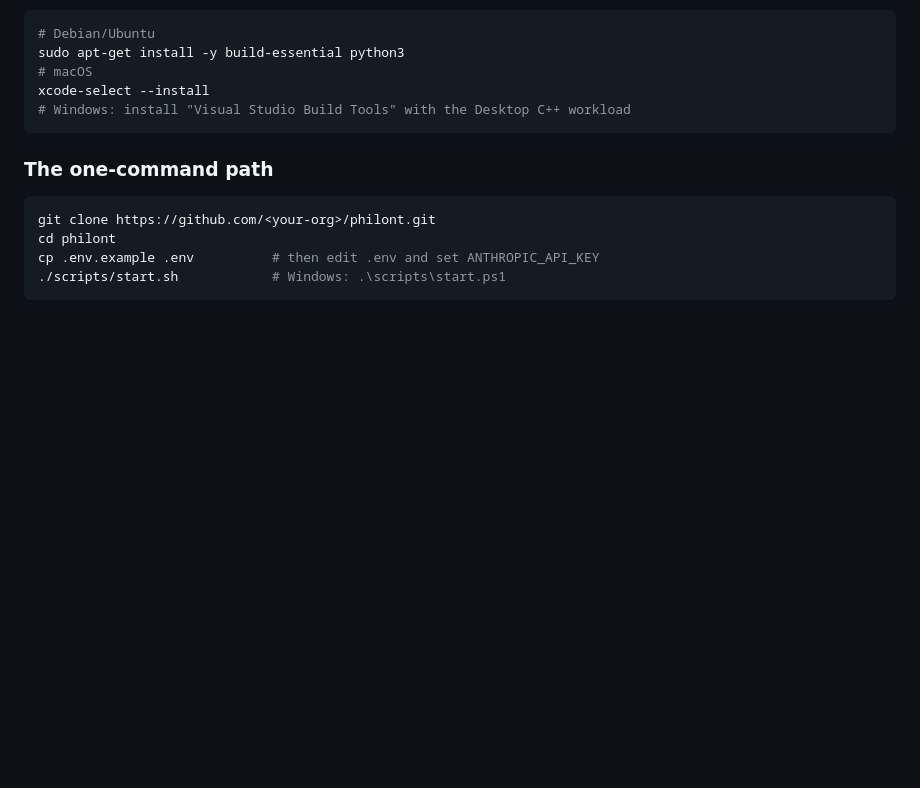
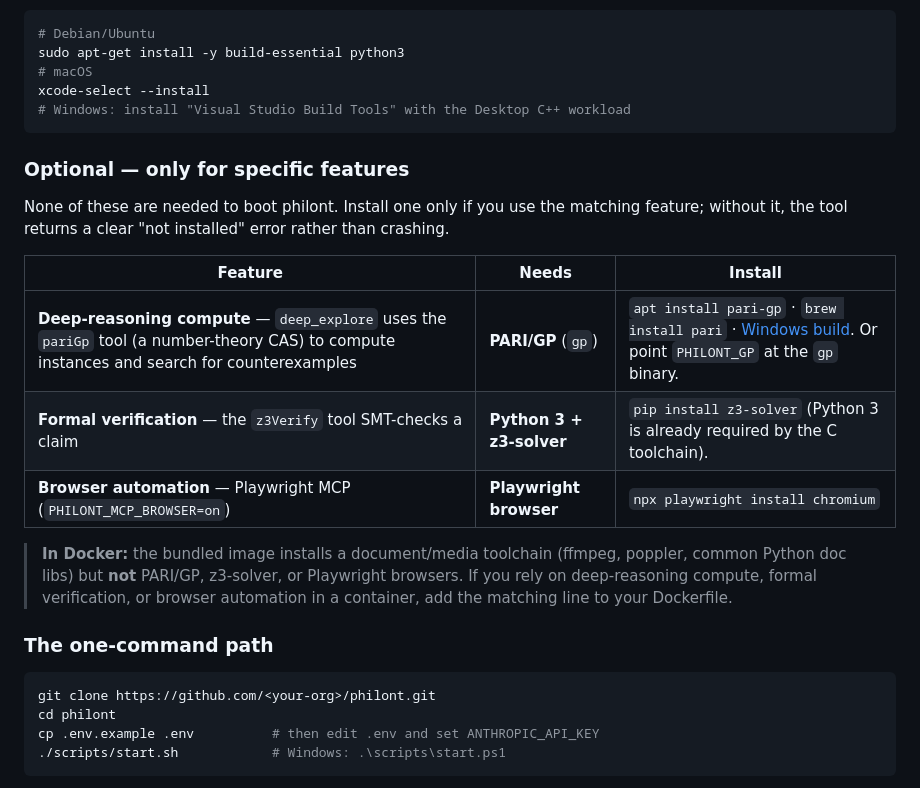
Before and after one commit to ruozhuoruoyu/philont, a Markdown page: DEPLOYMENT.md, the part around the change. GitHub-like rendering; blank space fills up the shorter version.

Commit message:
docs: feature the plan/review/verify workflow; document per-feature binaries
- README: add a "Plan → review → execute, enforced" feature — the mechanism-forced
  plan_draft → plan_review → execute → plan_close protocol (plan_protocol_gate),
  adversarial verification of proofs in deep_explore, background auto-advance, and
  post-task reflection. This is a real differentiator (rigor on complex tasks).
- DEPLOYMENT.md: add an "Optional — only for specific features" prerequisites table.
  The base prereqs covered Node/npm/C-toolchain but omitted the external binaries some
  features need: PARI/GP (gp) for deep_explore's pariGp compute, Python+z3-solver for
  z3Verify, Playwright browsers for the browser MCP — with install commands and a note
  that the Docker image bundles ffmpeg/poppler/python-doc-libs but NOT these.

Co-Authored-By: Claude Opus 4.8 (1M context) <noreply@anthropic.com>

````diff
--- a/DEPLOYMENT.md
+++ b/DEPLOYMENT.md
@@ -33,6 +33,21 @@ sudo apt-get install -y build-essential python3
 xcode-select --install
 # Windows: install "Visual Studio Build Tools" with the Desktop C++ workload
 ```
+
+### Optional — only for specific features
+
+None of these are needed to boot philont. Install one only if you use the matching feature; without it,
+the tool returns a clear "not installed" error rather than crashing.
+
+| Feature | Needs | Install |
+| --- | --- | --- |
+| **Deep-reasoning compute** — `deep_explore` uses the `pariGp` tool (a number-theory CAS) to compute instances and search for counterexamples | **PARI/GP** (`gp`) | `apt install pari-gp` · `brew install pari` · [Windows build](https://pari.math.u-bordeaux.fr/download.html). Or point `PHILONT_GP` at the `gp` binary. |
+| **Formal verification** — the `z3Verify` tool SMT-checks a claim | **Python 3 + z3-solver** | `pip install z3-solver` (Python 3 is already required by the C toolchain). |
+| **Browser automation** — Playwright MCP (`PHILONT_MCP_BROWSER=on`) | **Playwright browser** | `npx playwright install chromium` |
+
+> **In Docker:** the bundled image installs a document/media toolchain (ffmpeg, poppler, common Python
+> doc libs) but **not** PARI/GP, z3-solver, or Playwright browsers. If you rely on deep-reasoning compute,
+> formal verification, or browser automation in a container, add the matching line to your Dockerfile.
 
 ### The one-command path
 
````
Also changed, not shown: README.md (+1 -0 lines).
